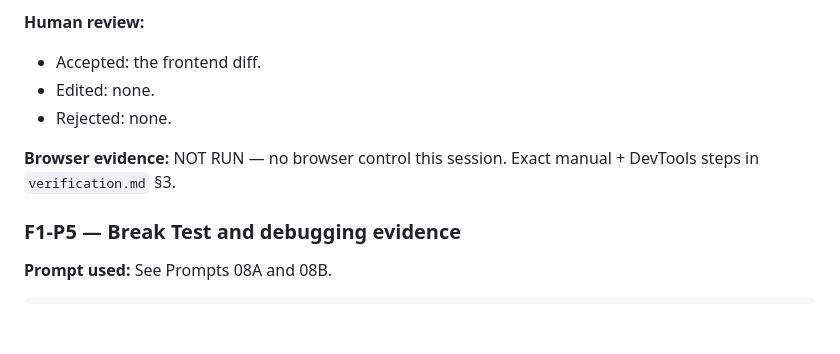
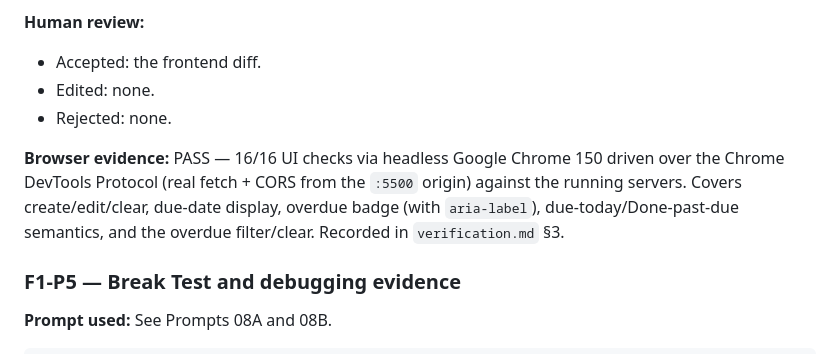
Before and after one commit to FadiZahhar/TaskManagerAI, a Markdown page: Docs/midcourse/prompt-log.md, the part around the change. Rendered like a GitHub page; blank space fills up the shorter version.

```diff
--- a/Docs/midcourse/prompt-log.md
+++ b/Docs/midcourse/prompt-log.md
@@ -97,7 +97,7 @@ Return acceptance criteria, exact likely files/symbols, risks, proposed targeted
 - Edited: none.
 - Rejected: none.
 
-**Browser evidence:** NOT RUN — no browser control this session. Exact manual + DevTools steps in `verification.md` §3.
+**Browser evidence:** PASS — 16/16 UI checks via headless Google Chrome 150 driven over the Chrome DevTools Protocol (real fetch + CORS from the `:5500` origin) against the running servers. Covers create/edit/clear, due-date display, overdue badge (with `aria-label`), due-today/Done-past-due semantics, and the overdue filter/clear. Recorded in `verification.md` §3.
 
 ### F1-P5 — Break Test and debugging evidence
 
```
Also changed, not shown: Docs/midcourse/verification.md (+29 -28 lines).
